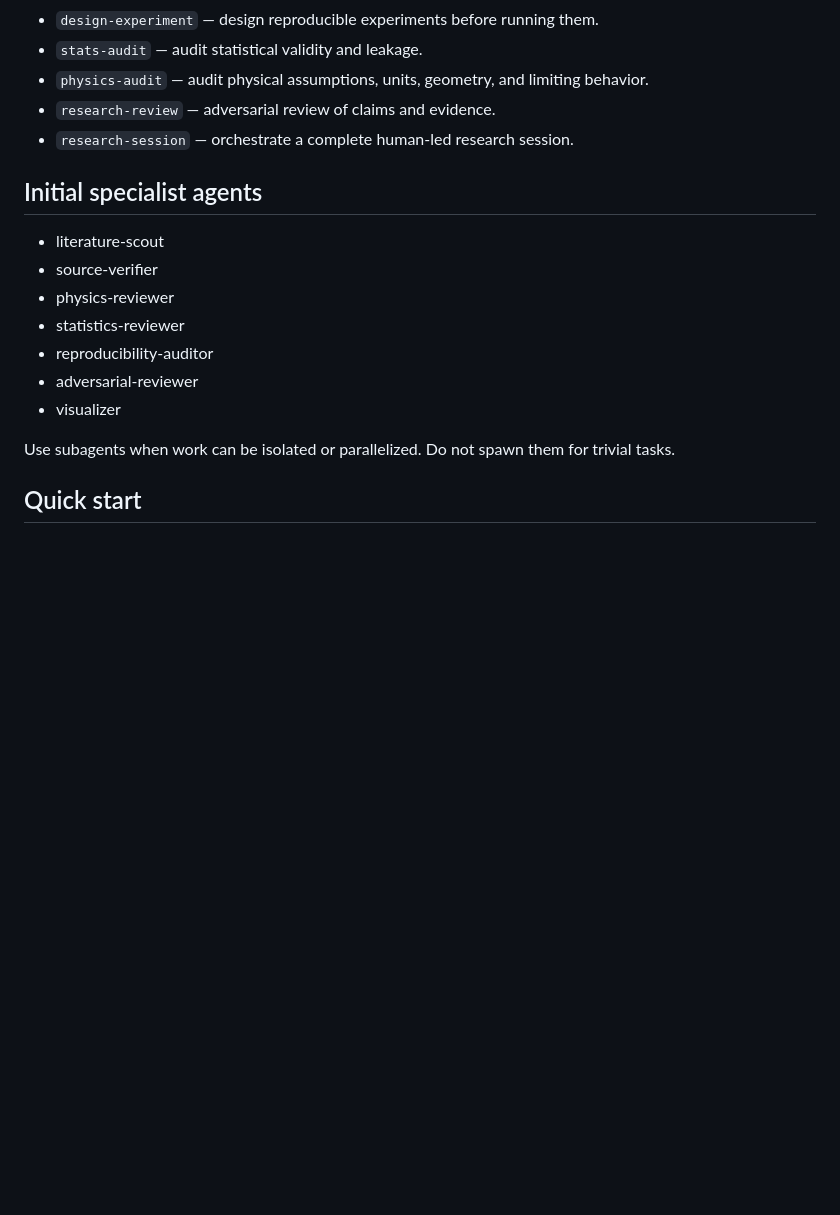
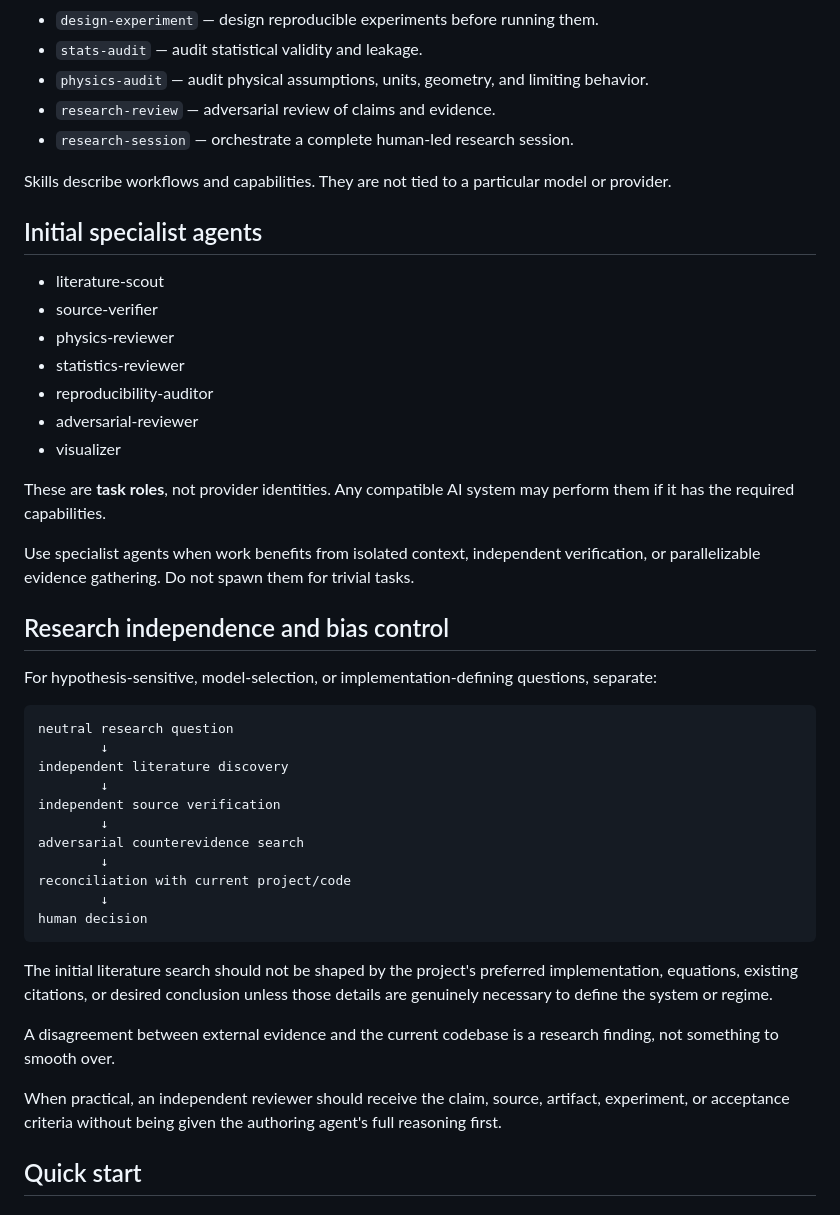
Before and after one commit to Chagatai404/scientific-research-os, a Markdown page: README.md, the part around one of its changes. Rendered like a GitHub page; blank space fills up the shorter version.

````diff
--- a/README.md
+++ b/README.md
@@ -58,6 +69,8 @@ tests/                   Lightweight self-checks
 - `research-review` — adversarial review of claims and evidence.
 - `research-session` — orchestrate a complete human-led research session.
 
+Skills describe workflows and capabilities. They are not tied to a particular model or provider.
+
 ## Initial specialist agents
 
 - literature-scout
@@ -68,7 +81,33 @@ tests/                   Lightweight self-checks
 - adversarial-reviewer
 - visualizer
 
-Use subagents when work can be isolated or parallelized. Do not spawn them for trivial tasks.
+These are **task roles**, not provider identities. Any compatible AI system may perform them if it has the required capabilities.
+
+Use specialist agents when work benefits from isolated context, independent verification, or parallelizable evidence gathering. Do not spawn them for trivial tasks.
+
+## Research independence and bias control
+
+For hypothesis-sensitive, model-selection, or implementation-defining questions, separate:
+
+```text
+neutral research question
+        ↓
+independent literature discovery
+        ↓
+independent source verification
+        ↓
+adversarial counterevidence search
+        ↓
+reconciliation with current project/code
+        ↓
+human decision
+```
+
+The initial literature search should not be shaped by the project's preferred implementation, equations, existing citations, or desired conclusion unless those details are genuinely necessary to define the system or regime.
+
+A disagreement between external evidence and the current codebase is a research finding, not something to smooth over.
+
+When practical, an independent reviewer should receive the claim, source, artifact, experiment, or acceptance criteria without being given the authoring agent's full reasoning first.
 
 ## Quick start
 
````
Also changed, not shown: other parts of README.md (+73 -24 lines).
